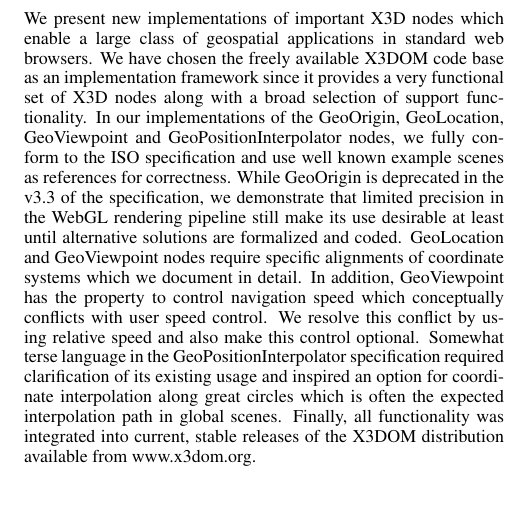
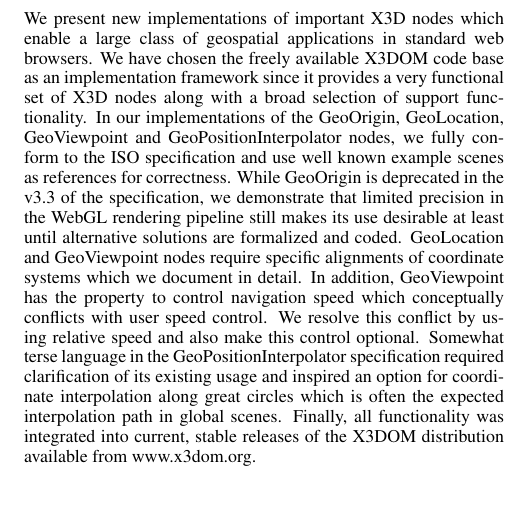
Before and after one commit to MBARIMike/papers, a LaTeX paper (X3DGeospatialComponent/X3DGeospatialComponent.tex): part of one column of page 1 of 7, cut so that both start at the same text. Compiled offline with pdfLaTeX.

Commit message:
Closes Issue #22

```diff
--- a/X3DGeospatialComponent/X3DGeospatialComponent.tex
+++ b/X3DGeospatialComponent/X3DGeospatialComponent.tex
@@ -94,7 +94,7 @@ selection of support functionality. In our implementations of the GeoOrigin, Geo
 GeoViewpoint and GeoPositionInterpolator nodes, we fully conform to the ISO specification and use
 well known example scenes as references for correctness. While GeoOrigin is deprecated in the v3.3
 of the specification, we demonstrate that limited precision in the WebGL rendering pipeline still
-make its use desirable at least until alternative solutions are formalized and coded. GeoLocation
+makes its use desirable at least until alternative solutions are formalized and coded. GeoLocation
 and GeoViewpoint nodes require specific alignments of coordinate systems which we document in
 detail. In addition, GeoViewpoint has the property to control navigation speed which conceptually
 conflicts with user speed control. We resolve this conflict by using relative speed and also make
```
